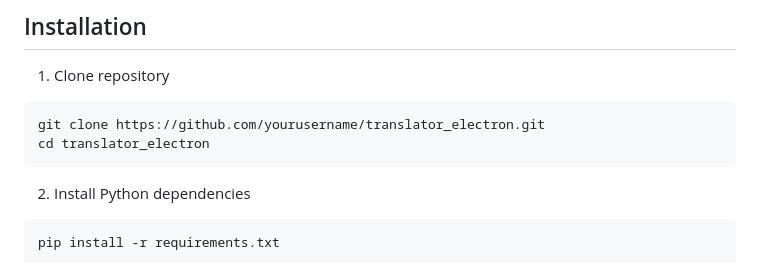
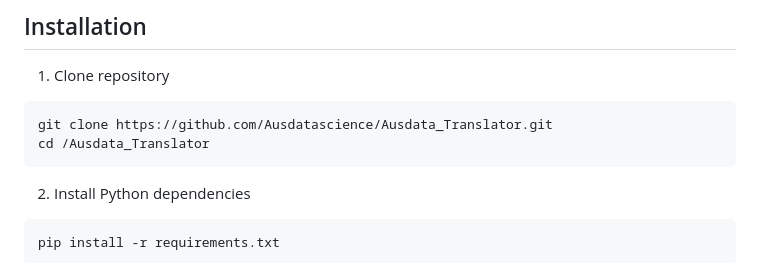
Before and after one commit to Ausdatascience/Ausdata_Translator, a Markdown page: README.md, the part around the change. Drawn GitHub-style.

````diff
--- a/README.md
+++ b/README.md
@@ -40,8 +40,8 @@ A cross-platform translation software based on Electron and NLLB-200.
 
 1. Clone repository
 ```bash
-git clone https://github.com/yourusername/translator_electron.git
-cd translator_electron
+git clone https://github.com/Ausdatascience/Ausdata_Translator.git
+cd /Ausdata_Translator
 ```
 
 2. Install Python dependencies
````
